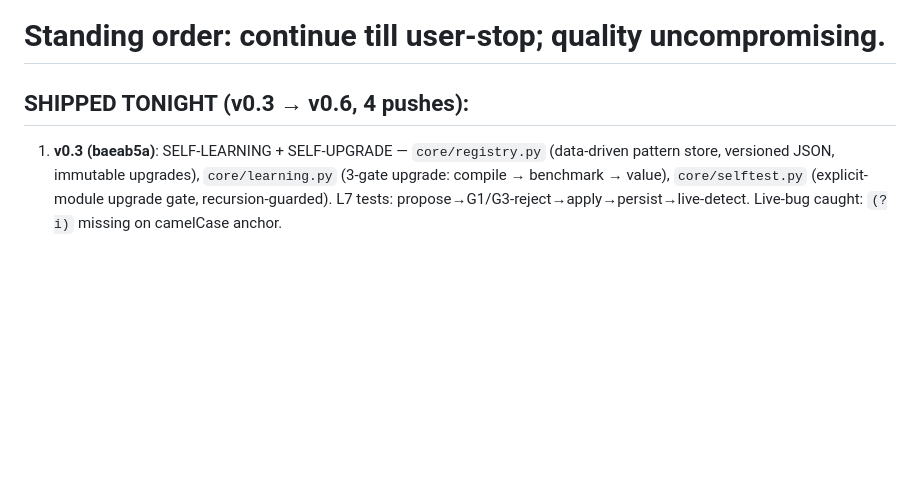
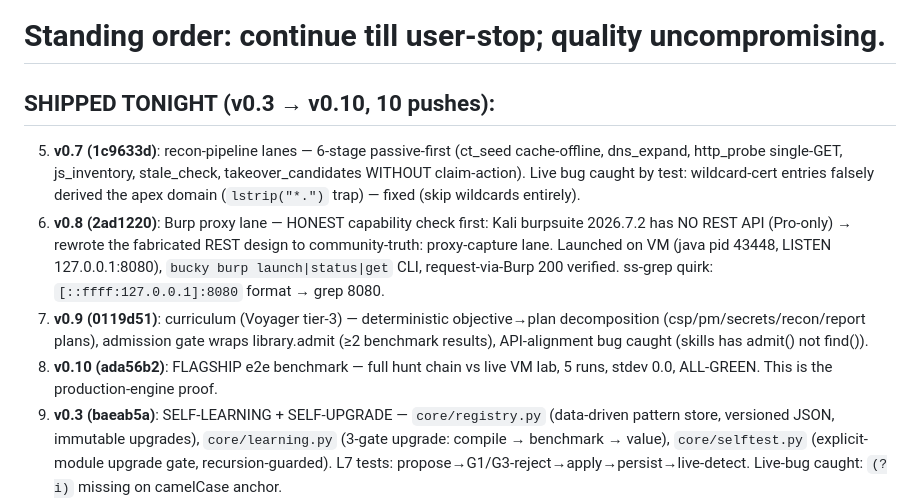
Before and after one commit to iamwinter1116-void/BUCKY.v1, a Markdown page: NIGHT-PROGRESS-20261008.md, the part around the change. GitHub-like rendering; blank space fills up the shorter version.

Commit message:
docs: night-progress v0.10 + runs evidence

```diff
--- a/NIGHT-PROGRESS-20261008.md
+++ b/NIGHT-PROGRESS-20261008.md
@@ -1,7 +1,25 @@
 # BUCKY NIGHT-PROGRESS — Oct 8→9 2026 (self-learning arc)
 # Standing order: continue till user-stop; quality uncompromising.
 
-## SHIPPED TONIGHT (v0.3 → v0.6, 4 pushes):
+## SHIPPED TONIGHT (v0.3 → v0.10, 10 pushes):
+5. **v0.7 (1c9633d)**: recon-pipeline lanes — 6-stage passive-first
+   (ct_seed cache-offline, dns_expand, http_probe single-GET,
+   js_inventory, stale_check, takeover_candidates WITHOUT claim-action).
+   Live bug caught by test: wildcard-cert entries falsely derived the
+   apex domain (`lstrip("*.")` trap) — fixed (skip wildcards entirely).
+6. **v0.8 (2ad1220)**: Burp proxy lane — HONEST capability check first:
+   Kali burpsuite 2026.7.2 has NO REST API (Pro-only) → rewrote the
+   fabricated REST design to community-truth: proxy-capture lane.
+   Launched on VM (java pid 43448, LISTEN 127.0.0.1:8080),
+   `bucky burp launch|status|get` CLI, request-via-Burp 200 verified.
+   ss-grep quirk: `[::ffff:127.0.0.1]:8080` format → grep 8080.
+7. **v0.9 (0119d51)**: curriculum (Voyager tier-3) — deterministic
+   objective→plan decomposition (csp/pm/secrets/recon/report plans),
+   admission gate wraps library.admit (≥2 benchmark results),
+   API-alignment bug caught (skills has admit() not find()).
+8. **v0.10 (ada56b2)**: FLAGSHIP e2e benchmark — full hunt chain vs
+   live VM lab, 5 runs, stdev 0.0, ALL-GREEN. This is the
+   production-engine proof.
 1. **v0.3 (baeab5a)**: SELF-LEARNING + SELF-UPGRADE — `core/registry.py`
    (data-driven pattern store, versioned JSON, immutable upgrades),
    `core/learning.py` (3-gate upgrade: compile → benchmark → value),
```
